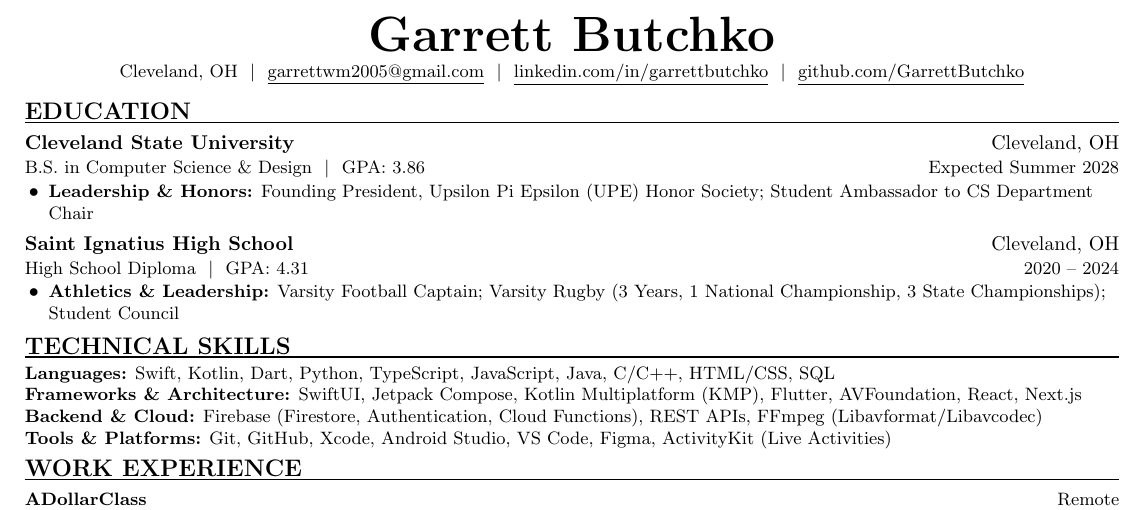
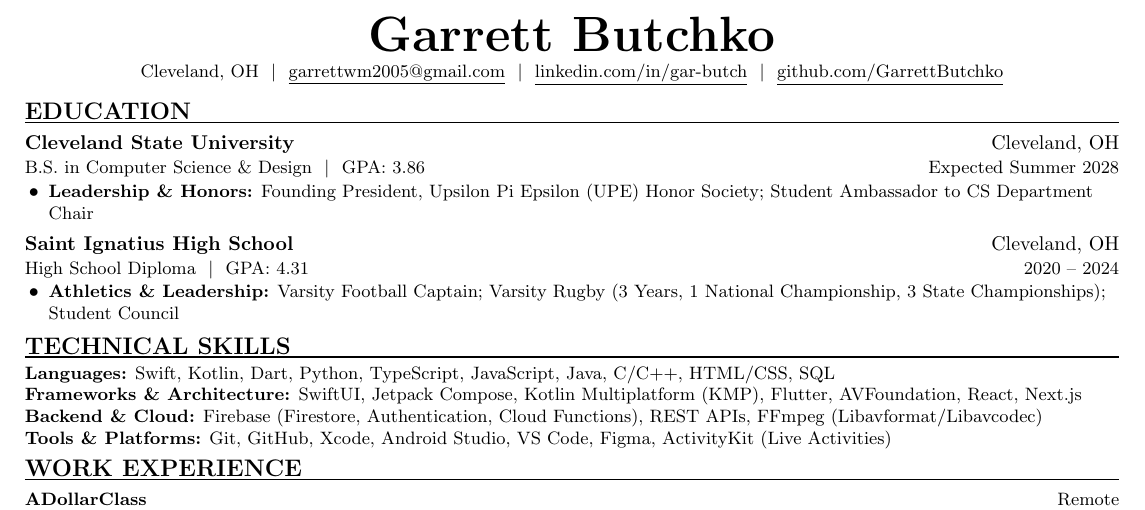
Before and after one commit to GarrettButchko/resume, a LaTeX CV (resume.tex): part of the page, cut so that both start at the same text. Compiled offline with pdfLaTeX.

Commit message:
Update LinkedIn profile link to in/gar-butch

```diff
--- a/resume.tex
+++ b/resume.tex
@@ -56,7 +56,7 @@
     {\Huge \textbf{Garrett Butchko}} \\ \vspace{2pt}
     \small Cleveland, OH \ $\vert$ \
     \href{mailto:garrettwm2005@gmail.com}{\underline{garrettwm2005@gmail.com}} \ $\vert$ \
-    \href{https://linkedin.com/in/garrettbutchko}{\underline{linkedin.com/in/garrettbutchko}} \ $\vert$ \
+    \href{https://www.linkedin.com/in/gar-butch/}{\underline{linkedin.com/in/gar-butch}} \ $\vert$ \
     \href{https://github.com/GarrettButchko}{\underline{github.com/GarrettButchko}}
 \end{center}
 \vspace{-6pt}
```
Also changed, not shown: resume.pdf.
